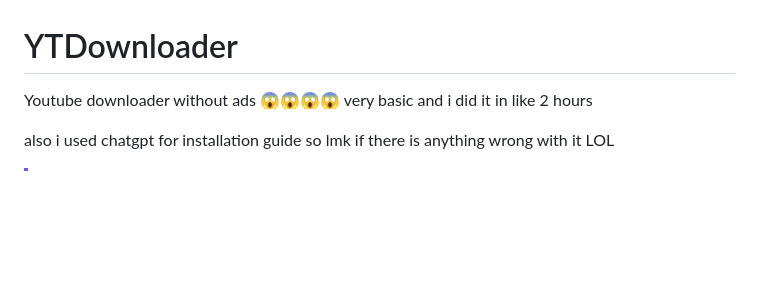
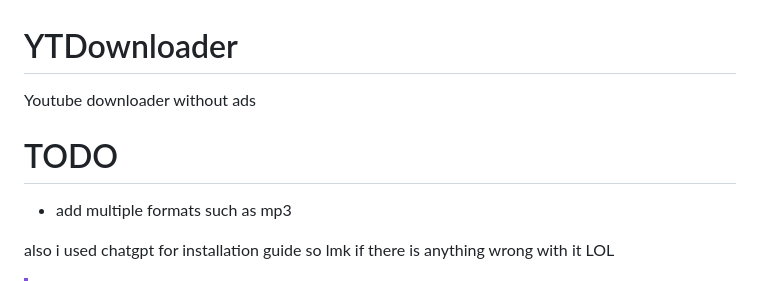
Before and after one commit to notpoiu/ytdownloader, a Markdown page: README.md, the part around the change. Rendered like a GitHub page; blank space fills up the shorter version.

```diff
--- a/README.md
+++ b/README.md
@@ -1,6 +1,9 @@
 # YTDownloader
-Youtube downloader without ads 😱😱😱😱
-very basic and i did it in like 2 hours
+Youtube downloader without ads
+
+# TODO
+- add multiple formats such as mp3
+
 
 also i used chatgpt for installation guide so lmk if there is anything wrong with it LOL
 
```
